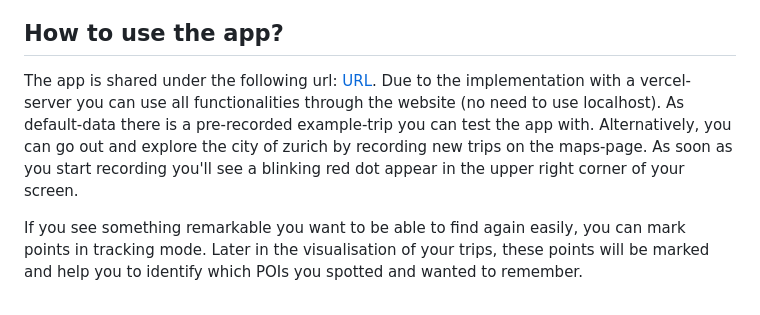
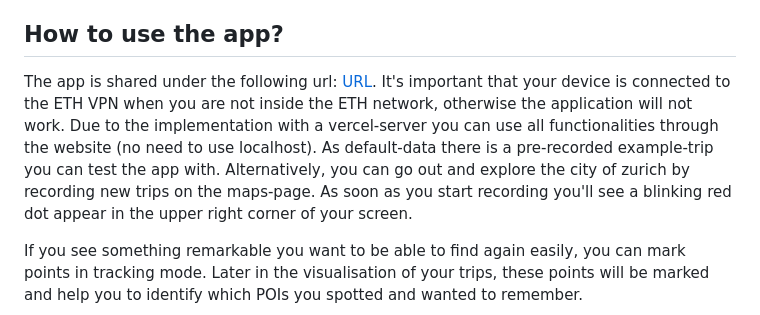
Before and after one commit to blc460/GTA8, a Markdown page: README.md, the part around the change. GitHub-like rendering.

```diff
--- a/README.md
+++ b/README.md
@@ -6,7 +6,7 @@ Side-Eye is a semesterproject in the lecture *GTA - Geoinformationstechnologien
 The idea of this project was to implement an app, which allows the user to track a trip or rather their commute. After completing the tracking the app will then show them what interesting places they passed and missed while they were on the go. Currently the app only supports restaurants and places of worship in the city of zurich, but it could theoretically be extended to support other points of interest (POIs) as well.
 
 ## How to use the app?
-The app is shared under the following url: [URL](https://n.ethz.ch/~cblase/gta/index.html). Due to the implementation with a vercel-server you can use all functionalities through the website (no need to use localhost). As default-data there is a pre-recorded example-trip you can test the app with. Alternatively, you can go out and explore the city of zurich by recording new trips on the maps-page. As soon as you start recording you'll see a blinking red dot appear in the upper right corner of your screen.
+The app is shared under the following url: [URL](https://n.ethz.ch/~cblase/gta/index.html). It's important that your device is connected to the ETH VPN when you are not inside the ETH network, otherwise the application will not work. Due to the implementation with a vercel-server you can use all functionalities through the website (no need to use localhost). As default-data there is a pre-recorded example-trip you can test the app with. Alternatively, you can go out and explore the city of zurich by recording new trips on the maps-page. As soon as you start recording you'll see a blinking red dot appear in the upper right corner of your screen.
 
 If you see something remarkable you want to be able to find again easily, you can mark points in tracking mode. Later in the visualisation of your trips, these points will be marked and help you to identify which POIs you spotted and wanted to remember.
 
```
